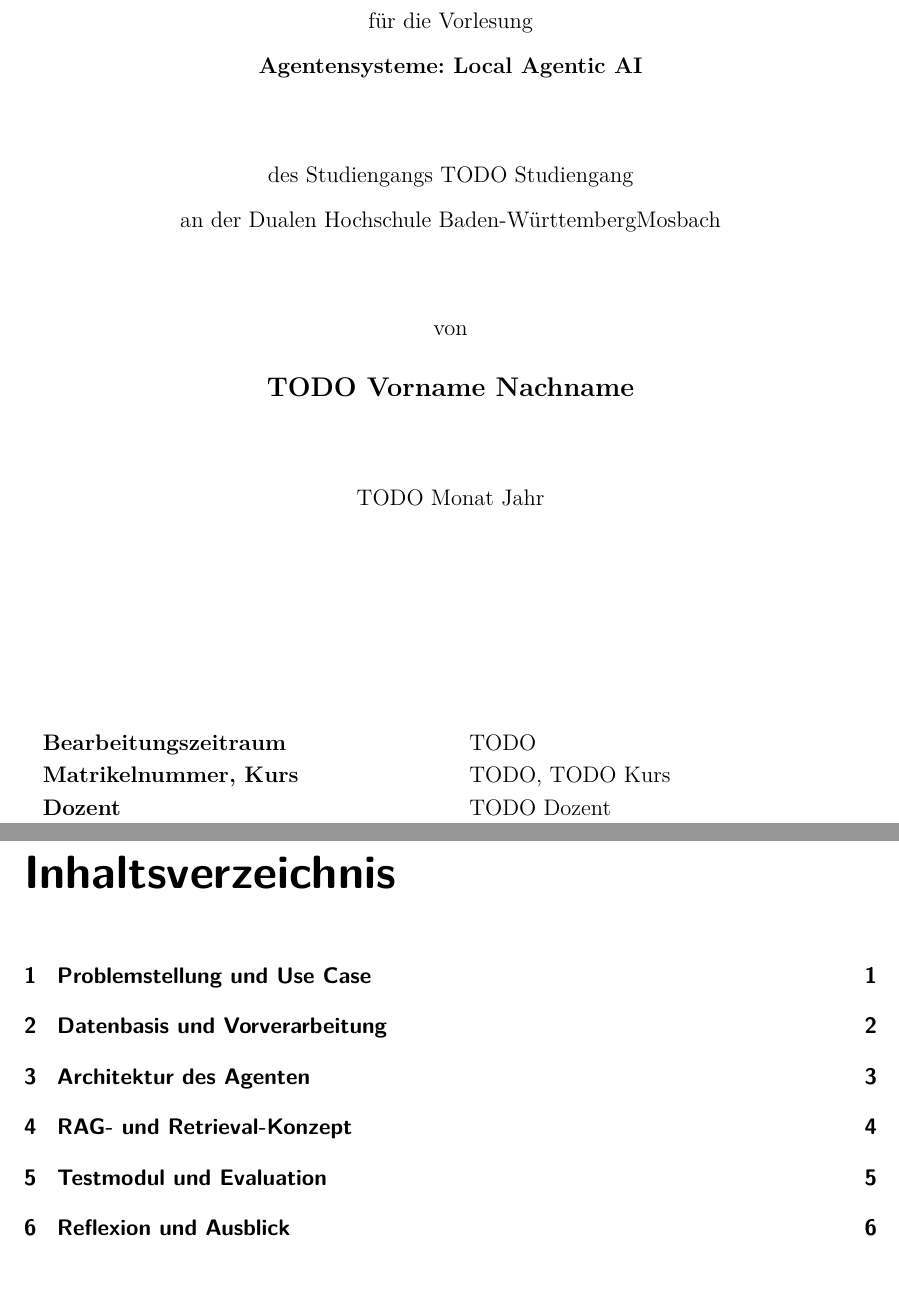
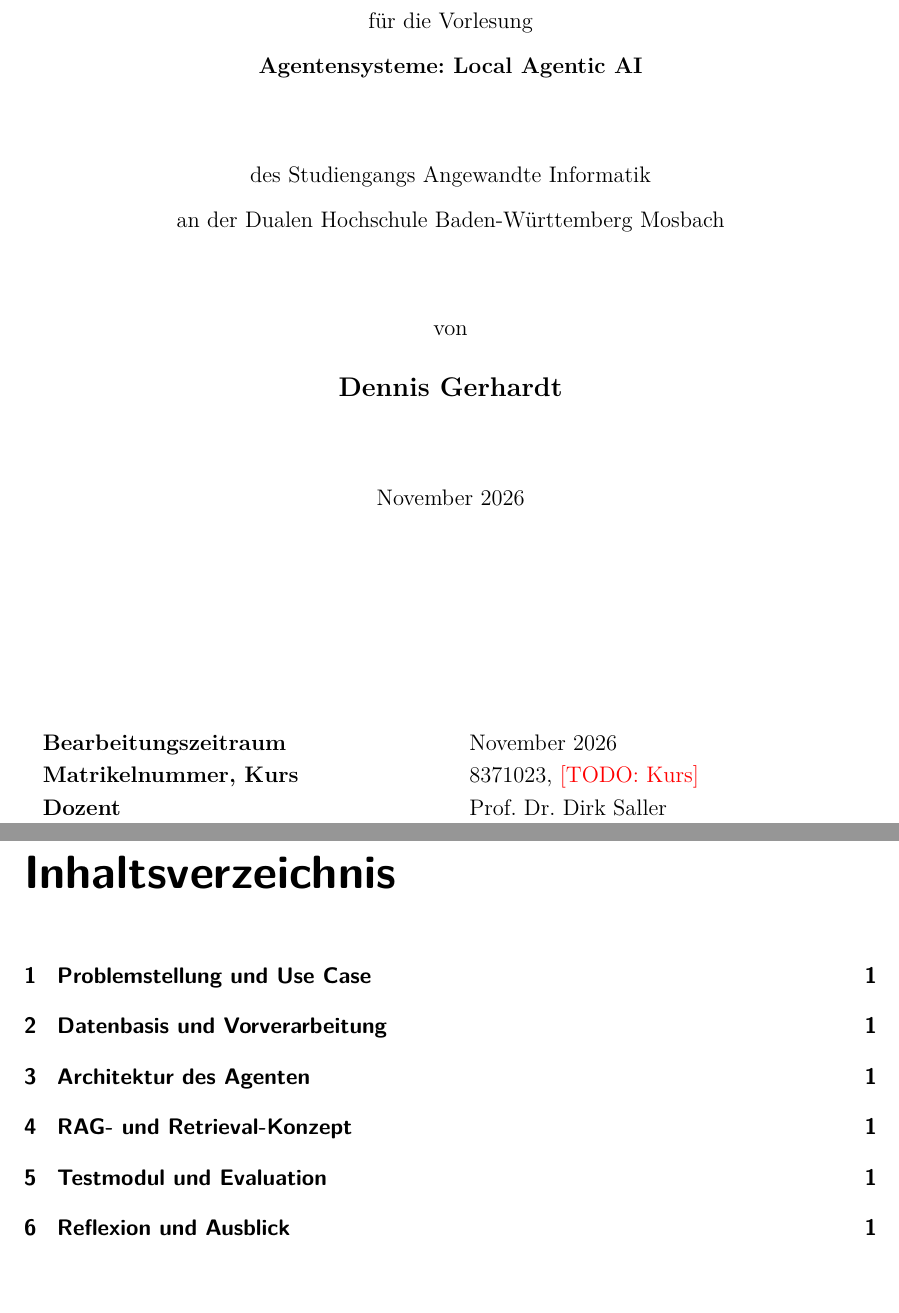
Before and after one commit to DennisDHBW/local-household-audit-agent, a LaTeX thesis (paper/main.tex, which reads paper/ads/commandDefs.tex, paper/ads/cover.tex, paper/ads/header.tex): two parts of pages 1 and 2 of 8 before the commit and two parts of pages 1 and 2 of 3 after it, joined at a grey line, cut so that both start at the same text. Compiled offline with pdfLaTeX.

Commit message:
docs(paper): fill in title page and start chapters without page break
Add a red \todo macro for open items and a missing space in the university line of the cover.

```diff
--- a/paper/ads/commandDefs.tex
+++ b/paper/ads/commandDefs.tex
@@ -39,3 +39,5 @@
 \newcommand{\setGlossary}[1]{%
   \csname showGlossary#1\endcsname%
 }
+% Open item in the text: rendered in red, found by grep before submission
+\newcommand{\todo}[1]{\textcolor{red}{[TODO: #1]}}
--- a/paper/ads/cover.tex
+++ b/paper/ads/cover.tex
@@ -33,7 +33,7 @@
         }
 
         \vspace*{12mm}\departmentPhrase\space\department\\
-        \vspace*{0mm}\locationUniversityPhrase\locationUniversity\\
+        \vspace*{0mm}\locationUniversityPhrase\space\locationUniversity\\
         \vspace*{12mm}\documentAuthorPhrase\\
         \vspace*{3mm}
         {\large\textbf\documentAuthor}\\
--- a/paper/ads/header.tex
+++ b/paper/ads/header.tex
@@ -181,3 +181,11 @@
 % Spaces in tables
 \setlength{\tabcolsep}{\tableColumnMargin}
 \renewcommand{\arraystretch}{\tableRowMargin}
+
+% Chapters start without a page break: six short chapters on 5-8 pages
+% would otherwise leave up to three pages of white space.
+\usepackage{etoolbox}
+\makeatletter
+\patchcmd{\scr@startchapter}{\if@openright\cleardoublepage\else\clearpage\fi}{\par}{}{%
+    \PackageError{header}{Patching \string\scr@startchapter\space failed}{}}
+\makeatother
--- a/paper/settings/document.tex
+++ b/paper/settings/document.tex
@@ -22,15 +22,15 @@
 \setGlossary{false}
 
 \newcommand{\multipleAuthors}{false}
-\newcommand{\documentAuthor}{TODO Vorname Nachname}
+\newcommand{\documentAuthor}{Dennis Gerhardt}
 \newcommand{\documentTitle}{Energie- und Nebenkosten-Auditor: Ein lokaler, agentischer RAG-Prototyp f\"ur Haushaltsunterlagen}
-\newcommand{\documentPeriod}{TODO}
+\newcommand{\documentPeriod}{November 2026}
 
-\newcommand{\matriculationNumber}{TODO}
+\newcommand{\matriculationNumber}{8371023}
 
 \newcommand{\locationUniversity}{Mosbach}
-\newcommand{\department}{TODO Studiengang}
-\newcommand{\course}{TODO Kurs}
+\newcommand{\department}{Angewandte Informatik}
+\newcommand{\course}{\todo{Kurs}}
 
 \newcommand{\degree}{Bachelor of Science}
 % INF2014 - INF2016 (MI):       Bachelor of Science
@@ -42,13 +42,13 @@
 % Whether to show the lecture on cover
 \newcommand{\showLecture}{true}
 
-\newcommand{\releaseDate}{TODO Monat Jahr}
+\newcommand{\releaseDate}{November 2026}
 \newcommand{\releaseLocation}{Mosbach}
 
 \newcommand{\companyName}{Firma GmbH}
 \newcommand{\companyLocation}{Firmenort}
 
 \newcommand{\tutor}{Dipl.-Ing.~(FH) Peter Pan}
-\newcommand{\evaluator}{TODO Dozent}
+\newcommand{\evaluator}{Prof.~Dr.~Dirk Saller}
 
 \newcommand{\linkColor}{000000}
```
